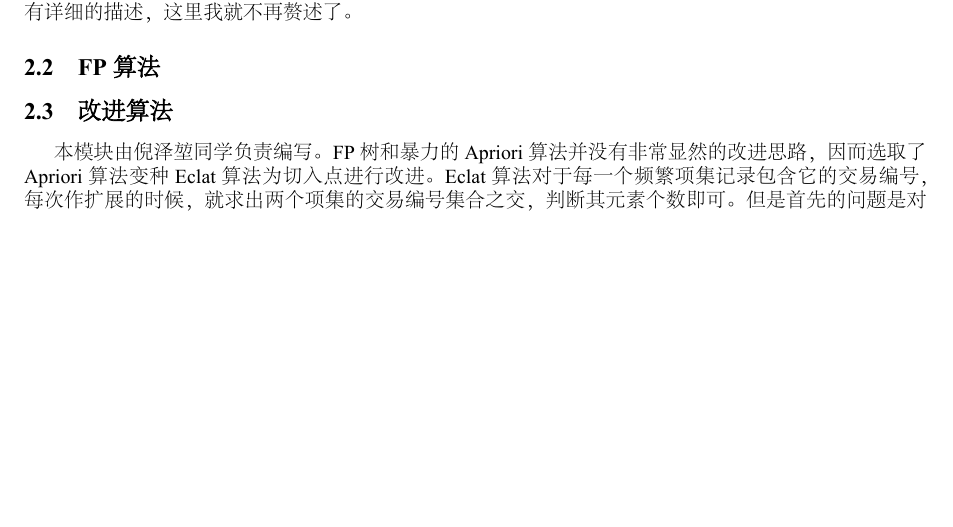
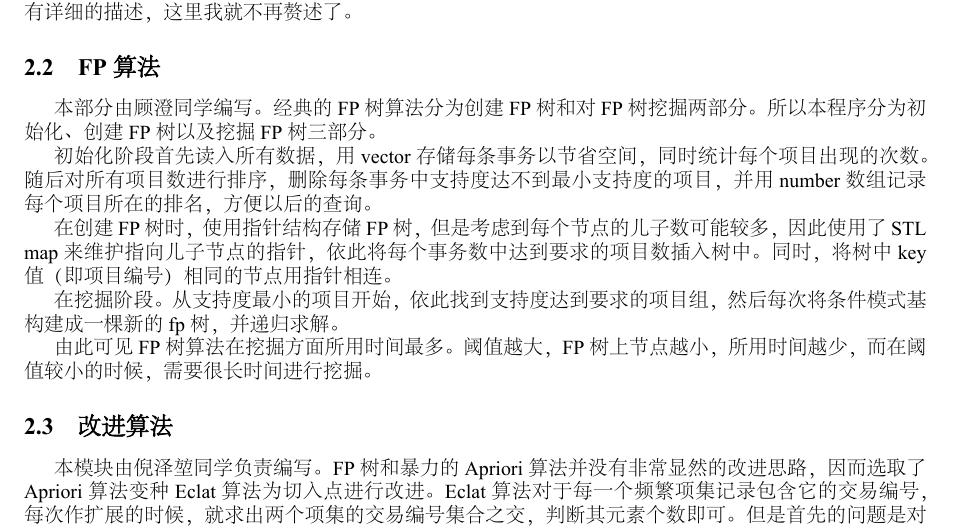
Before and after one commit to MelodiaDev/dshw2, a LaTeX document (report.tex): part of page 1 of 3, cut so that both start at the same text, the shorter picture padded with empty space. The pictures show the PDF file report.pdf that the author committed with the source.

Commit message:
added gc's report

```diff
--- a/report.tex
+++ b/report.tex
@@ -34,7 +34,15 @@
 
 除了算法的局限性之外，我觉得程序效率瓶颈在vector的插入和排序上，具体的优化思路在下文都有详细的描述，这里我就不再赘述了。
 \subsection{FP算法}
+本部分由顾澄同学编写。经典的FP树算法分为创建FP树和对FP树挖掘两部分。所以本程序分为初始化、创建FP树以及挖掘FP树三部分。
 
+初始化阶段首先读入所有数据，用vector存储每条事务以节省空间，同时统计每个项目出现的次数。随后对所有项目数进行排序，删除每条事务中支持度达不到最小支持度的项目，并用number数组记录每个项目所在的排名，方便以后的查询。
+
+在创建FP树时，使用指针结构存储FP树，但是考虑到每个节点的儿子数可能较多，因此使用了STL map来维护指向儿子节点的指针，依此将每个事务数中达到要求的项目数插入树中。同时，将树中key值（即项目编号）相同的节点用指针相连。
+
+在挖掘阶段。从支持度最小的项目开始，依此找到支持度达到要求的项目组，然后每次将条件模式基构建成一棵新的fp树，并递归求解。
+
+由此可见FP树算法在挖掘方面所用时间最多。阈值越大，FP树上节点越小，所用时间越少，而在阈值较小的时候，需要很长时间进行挖掘。
 \subsection{改进算法}
 本模块由倪泽堃同学负责编写。FP树和暴力的Apriori算法并没有非常显然的改进思路，因而选取了Apriori算法变种Eclat算法为切入点进行改进。Eclat算法对于每一个频繁项集记录包含它的交易编号，每次作扩展的时候，就求出两个项集的交易编号集合之交，判断其元素个数即可。但是首先的问题是对于mushroom这项数据与支持度K=5\%，最终结果就有几百万项，如果计算过程中直接用vector保存每项的交易编号集合，那么内存消耗极大，一般的4G内存电脑不能承受。因而我们需要寻求其他的方式，比如用一个bitset来记录交易编号集合，每位1/0表示该交易在/不在集合里。这样32个bit压成一个4字节int储存，内存消耗大大减小。每次直接对两个bitset做与运算并调用库函数count获取集合大小。这样最初的改进版本写成，但是对mushroom 5\%这组数据运行时间达到了27.9秒（-O3优化，不算最后排序输出，运行环境为Intel Core i5-2430M CPU @ 2.40GHz$\times$4、Arch Linux 64-bit，下同），实在是有点长，需要大力优化。由于其他两个数据风格不一样，在前4个优化中，就仅仅使用mushroom 5\%这个数据。
 
```
Also changed, not shown: report.pdf.
